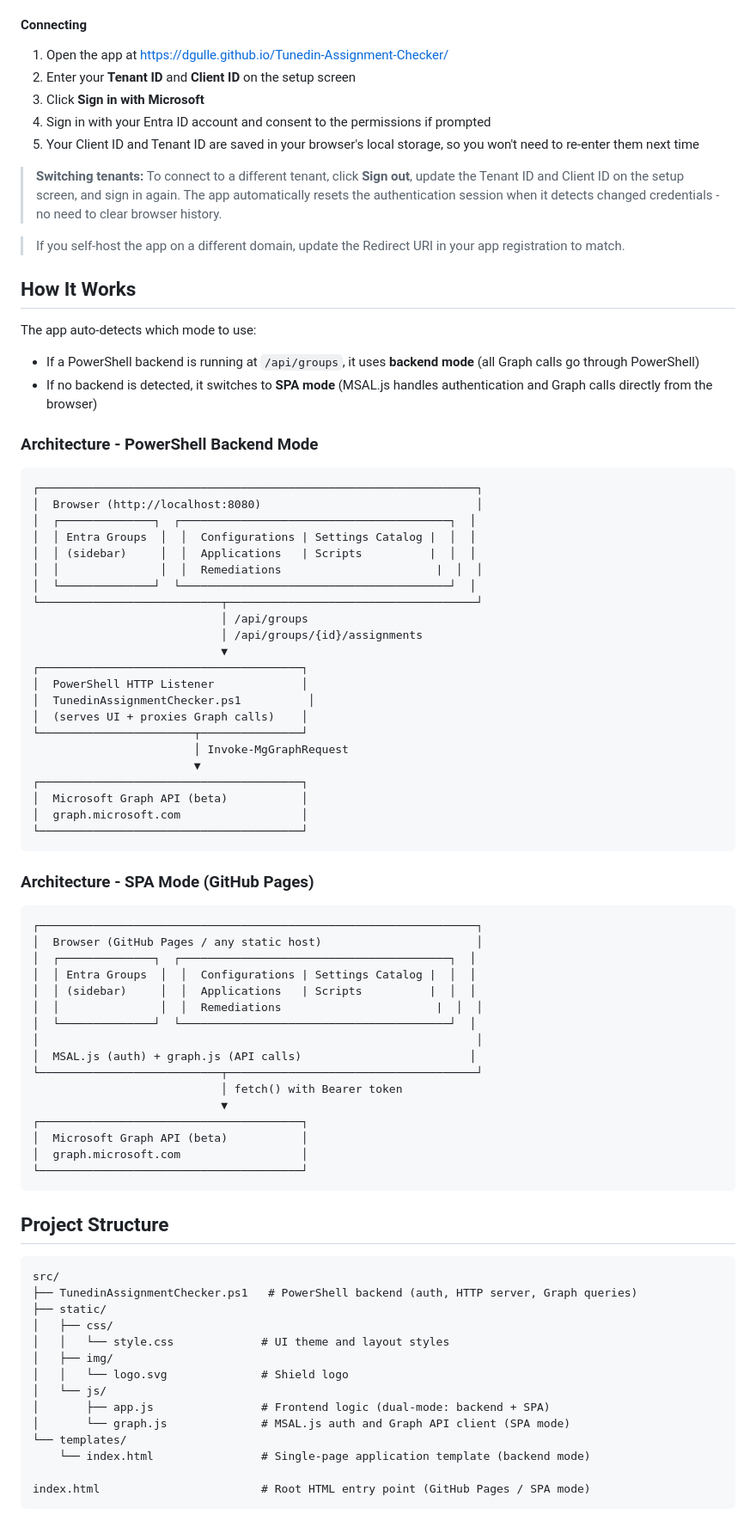
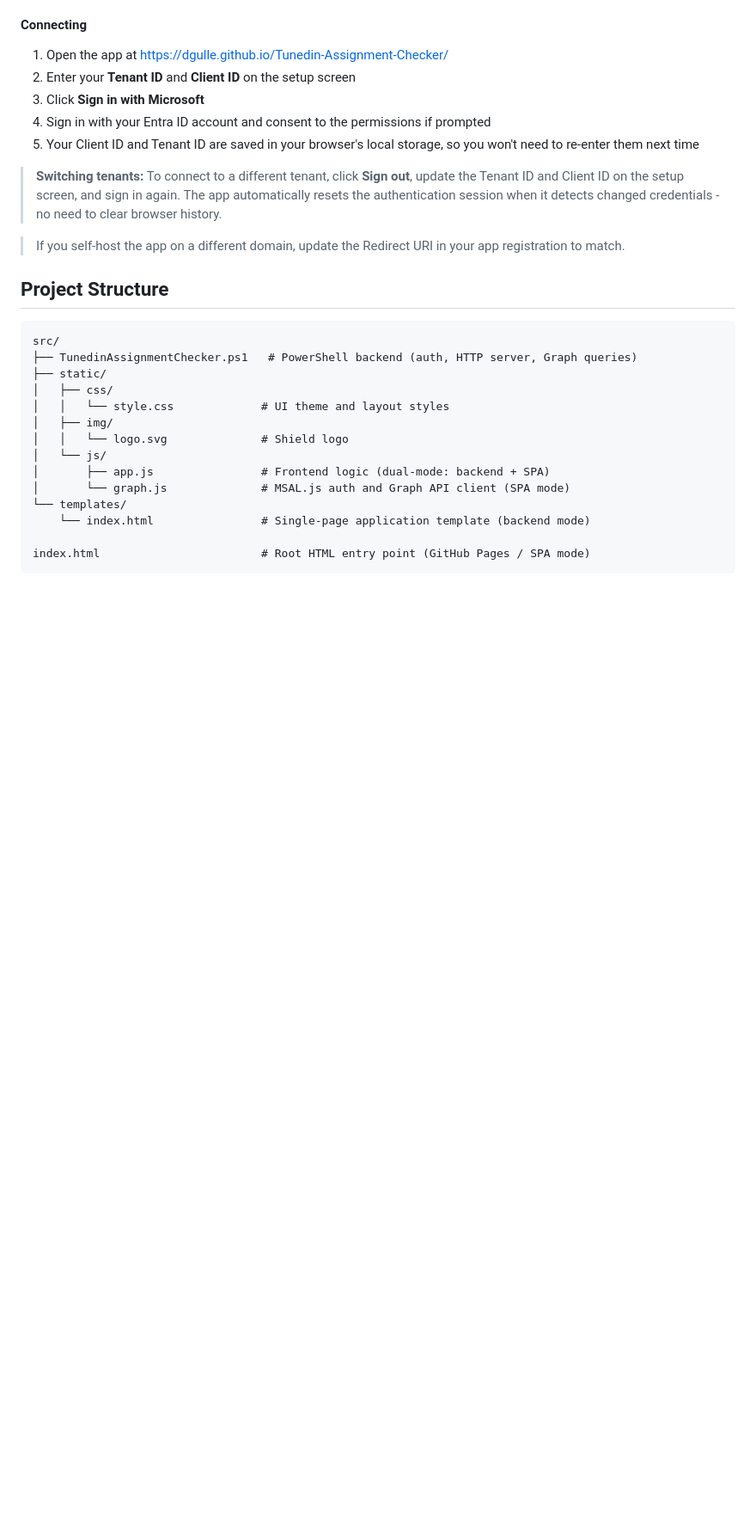
Before and after one commit to dgulle/Tunedin-Assignment-Checker, a Markdown page: README.md, the part around the change. Shown at 86% size. Drawn GitHub-style; blank space fills up the shorter version.

Commit message:
Remove 'How It Works' section from README
Removed sections explaining how the app works in both backend and SPA modes, including architecture diagrams.

````diff
--- a/README.md
+++ b/README.md
@@ -108,60 +108,7 @@ Use the app directly from [https://dgulle.github.io/Tunedin-Assignment-Checker/]
 
 > If you self-host the app on a different domain, update the Redirect URI in your app registration to match.
 
-## How It Works
 
-The app auto-detects which mode to use:
-
-- If a PowerShell backend is running at `/api/groups`, it uses **backend mode** (all Graph calls go through PowerShell)
-- If no backend is detected, it switches to **SPA mode** (MSAL.js handles authentication and Graph calls directly from the browser)
-
-### Architecture - PowerShell Backend Mode
-
-```
-┌─────────────────────────────────────────────────────────────────┐
-│  Browser (http://localhost:8080)                                │
-│  ┌──────────────┐  ┌────────────────────────────────────────┐  │
-│  │ Entra Groups  │  │  Configurations | Settings Catalog |  │  │
-│  │ (sidebar)     │  │  Applications   | Scripts          |  │  │
-│  │               │  │  Remediations                       |  │  │
-│  └──────────────┘  └────────────────────────────────────────┘  │
-└───────────────────────────┬─────────────────────────────────────┘
-                            │ /api/groups
-                            │ /api/groups/{id}/assignments
-                            ▼
-┌───────────────────────────────────────┐
-│  PowerShell HTTP Listener             │
-│  TunedinAssignmentChecker.ps1          │
-│  (serves UI + proxies Graph calls)    │
-└───────────────────────┬───────────────┘
-                        │ Invoke-MgGraphRequest
-                        ▼
-┌───────────────────────────────────────┐
-│  Microsoft Graph API (beta)           │
-│  graph.microsoft.com                  │
-└───────────────────────────────────────┘
-```
-
-### Architecture - SPA Mode (GitHub Pages)
-
-```
-┌─────────────────────────────────────────────────────────────────┐
-│  Browser (GitHub Pages / any static host)                       │
-│  ┌──────────────┐  ┌────────────────────────────────────────┐  │
-│  │ Entra Groups  │  │  Configurations | Settings Catalog |  │  │
-│  │ (sidebar)     │  │  Applications   | Scripts          |  │  │
-│  │               │  │  Remediations                       |  │  │
-│  └──────────────┘  └────────────────────────────────────────┘  │
-│                                                                 │
-│  MSAL.js (auth) + graph.js (API calls)                         │
-└───────────────────────────┬─────────────────────────────────────┘
-                            │ fetch() with Bearer token
-                            ▼
-┌───────────────────────────────────────┐
-│  Microsoft Graph API (beta)           │
-│  graph.microsoft.com                  │
-└───────────────────────────────────────┘
-```
 
 ## Project Structure
 
````
